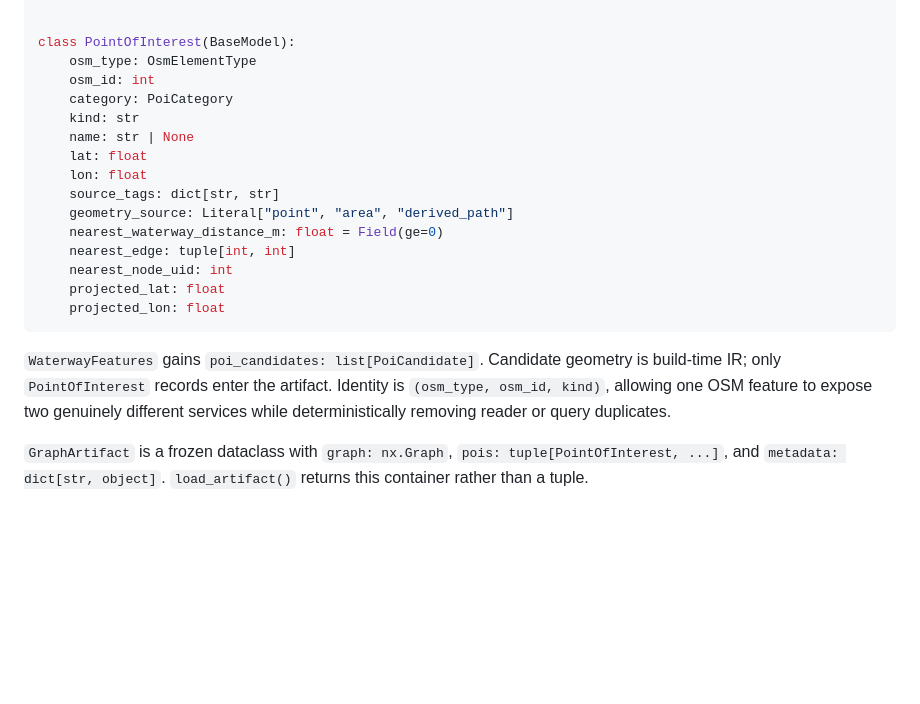
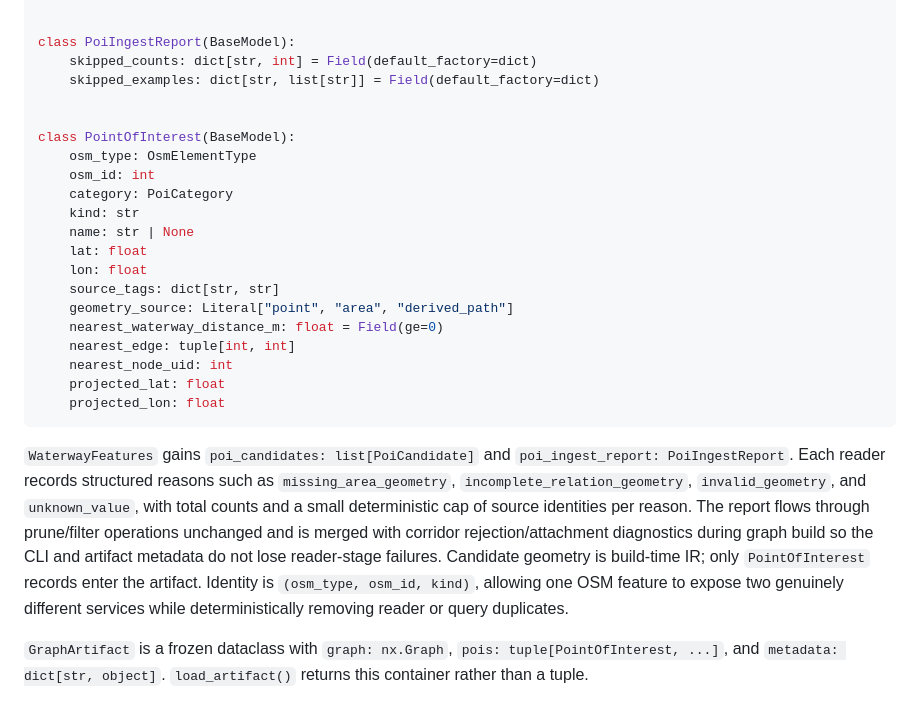
Before and after one commit to kthorn/towpath, a Markdown page: docs/plans/2026-07-12-osm-poi-ingest-design.md, the part around one of its changes. Drawn GitHub-style; blank space fills up the shorter version.

````diff
--- a/docs/plans/2026-07-12-osm-poi-ingest-design.md
+++ b/docs/plans/2026-07-12-osm-poi-ingest-design.md
@@ -79,6 +79,11 @@ class PoiCandidate(BaseModel):
     geometry_source: Literal["point", "area", "derived_path"]
 
 
+class PoiIngestReport(BaseModel):
+    skipped_counts: dict[str, int] = Field(default_factory=dict)
+    skipped_examples: dict[str, list[str]] = Field(default_factory=dict)
+
+
 class PointOfInterest(BaseModel):
     osm_type: OsmElementType
     osm_id: int
@@ -96,8 +101,13 @@ class PointOfInterest(BaseModel):
     projected_lon: float
 ```
 
-`WaterwayFeatures` gains `poi_candidates: list[PoiCandidate]`. Candidate geometry is build-time IR;
-only `PointOfInterest` records enter the artifact. Identity is `(osm_type, osm_id, kind)`, allowing
+`WaterwayFeatures` gains `poi_candidates: list[PoiCandidate]` and `poi_ingest_report:
+PoiIngestReport`. Each reader records structured reasons such as `missing_area_geometry`,
+`incomplete_relation_geometry`, `invalid_geometry`, and `unknown_value`, with total counts and a
+small deterministic cap of source identities per reason. The report flows through prune/filter
+operations unchanged and is merged with corridor rejection/attachment diagnostics during graph
+build so the CLI and artifact metadata do not lose reader-stage failures. Candidate geometry is
+build-time IR; only `PointOfInterest` records enter the artifact. Identity is `(osm_type, osm_id, kind)`, allowing
 one OSM feature to expose two genuinely different services while deterministically removing reader
 or query duplicates.
 
````
Also changed, not shown: other parts of docs/plans/2026-07-12-osm-poi-ingest-design.md (+35 -6 lines), docs/plans/2026-07-12-osm-poi-ingest-implementation.md (+32 -14 lines).
